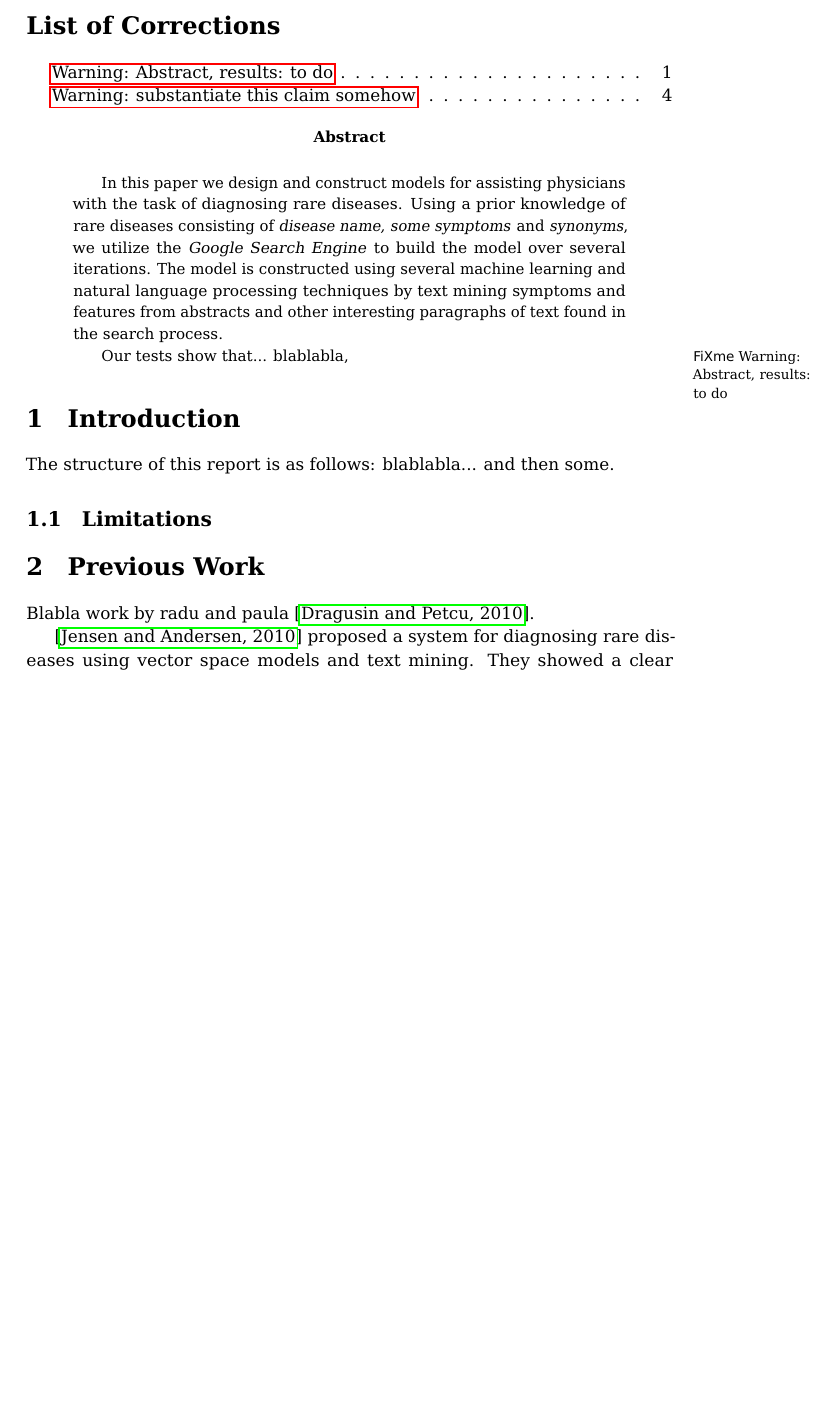
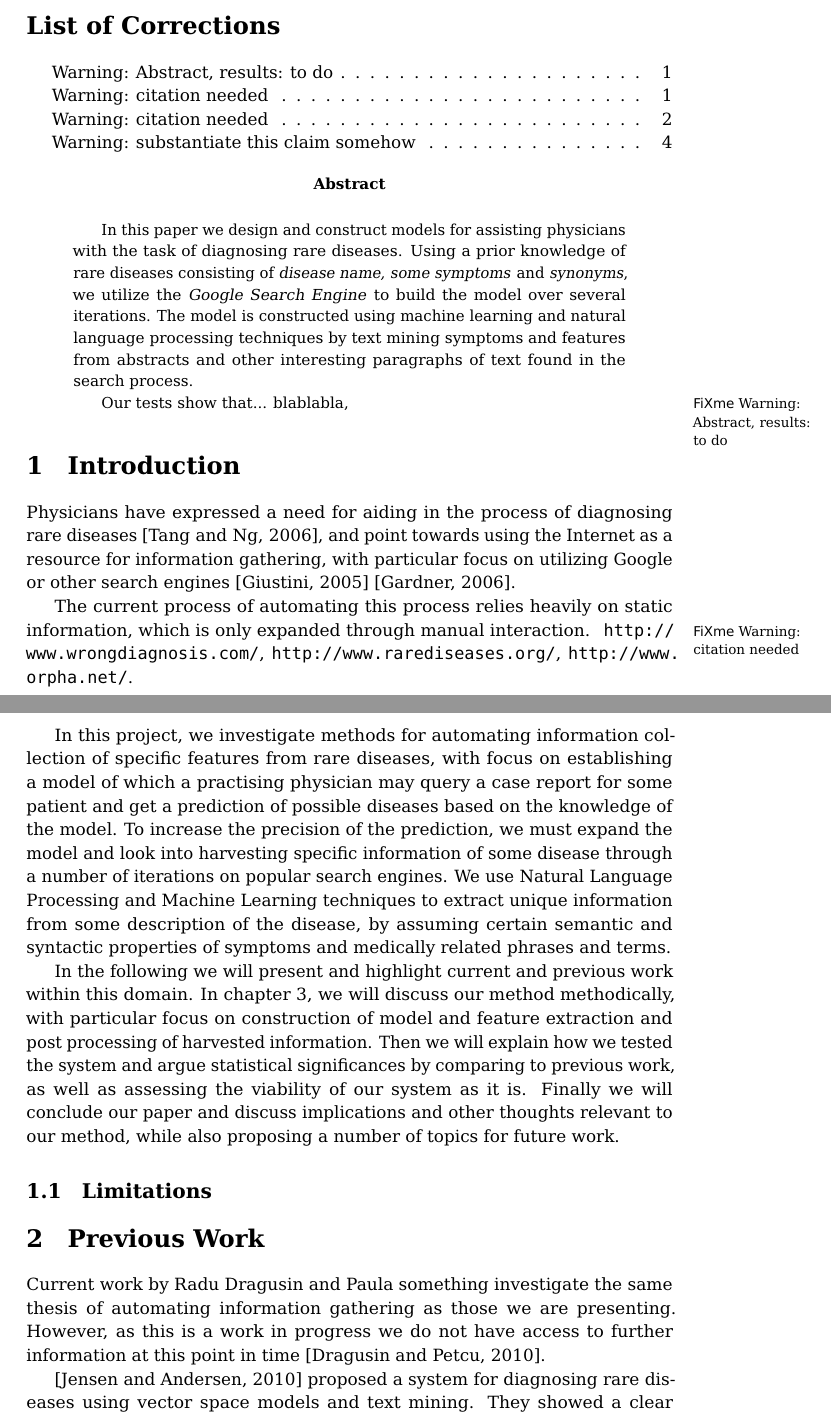
Before and after one commit to narzeja/disease-crawler, a LaTeX paper (report/report.tex): part of page 1 of 7 before the commit and two parts of pages 1 and 2 of 7 after it, the two joined at a grey line, cut so that both start at the same text, the shorter picture padded with empty space. Compiled offline with pdfLaTeX.

Commit message:
added some Introduction and reformulated Previous work + some other random additions

```diff
--- a/report/report.tex
+++ b/report/report.tex
@@ -1,6 +1,6 @@
 %\documentclass[10pt,a4paper,final,oneside,openany,article]{memoir}
 %\documentclass[letterpaper,a4paper,10pt]{article}
-\documentclass[10pt,letterpaper,final]{article}
+\documentclass[10pt,letterpaper,draft]{article}
 \usepackage[utf8]{inputenc}
 \usepackage[british]{babel}
 \usepackage{hyperref}
@@ -68,8 +68,8 @@ with the task of diagnosing rare diseases. Using a prior knowledge of
 rare diseases consisting of \textit{disease name, some symptoms} and
 \textit{synonyms}, we utilize the \textit{Google Search Engine} to build
 the model over several iterations. The model is constructed using
-several machine learning and natural language processing techniques by
-text mining symptoms and features from abstracts and other interesting
+machine learning and natural language processing techniques by text
+mining symptoms and features from abstracts and other interesting
 paragraphs of text found in the search process.
 
 Our tests show that... blablabla, \fxwarning{Abstract, results: to do}
@@ -78,16 +78,51 @@ Our tests show that... blablabla, \fxwarning{Abstract, results: to do}
 %\newpage
 \section{Introduction}
 \label{chap:introduction}
+Physicians have expressed a need for aiding in the process of diagnosing
+rare diseases \cite{googlingdiagnosis}, and point towards using the
+Internet as a resource for information gathering, with particular focus
+on utilizing Google or other search engines \cite{googlechangemedicine}
+\cite{diagnosissearchengines}.
+
+The current process of automating this process relies heavily on static
+information, which is only expanded through manual interaction. \fxwarning{citation needed}
+\url{http://www.wrongdiagnosis.com/},
+\url{http://www.rarediseases.org/}, \url{http://www.orpha.net/}.
 
 
-The structure of this report is as follows:
-blablabla... and then some.
+In this project, we investigate methods for automating information
+collection of specific features from rare diseases, with focus on
+establishing a model of which a practising physician may query a case
+report for some patient and get a prediction of possible diseases based
+on the knowledge of the model.
+To increase the precision of the prediction, we must expand the model
+and look into harvesting specific information of some disease through a
+number of iterations on popular search engines. We use Natural Language
+Processing and Machine Learning techniques to extract unique information
+from some description of the disease, by assuming certain semantic and
+syntactic properties of symptoms and medically related phrases and
+terms.
+
+In the following we will present and highlight current and previous work
+within this domain. In chapter 3, we will discuss our method
+methodically, with particular focus on construction of model and feature
+extraction and post processing of harvested information.
+Then we will explain how we tested the system and argue statistical
+significances by comparing to previous work, as well as assessing the
+viability of our system as it is.
+Finally we will conclude our paper and discuss implications and other
+thoughts relevant to our method, while also proposing a number of topics
+for future work.
+
 
 \subsection{Limitations}
 
 
 \section{Previous Work}
-Blabla work by radu and paula \cite{radupaula}.
+Current work by Radu Dragusin and Paula something investigate the same
+thesis of automating information gathering as those we are presenting.
+However, as this is a work in progress we do not have access to further
+information at this point in time \cite{radupaula}.
 
 
 \cite{jensenandersen} proposed a system for diagnosing rare diseases
```
Also changed, not shown: report/report.tex (4 more changed lines).
